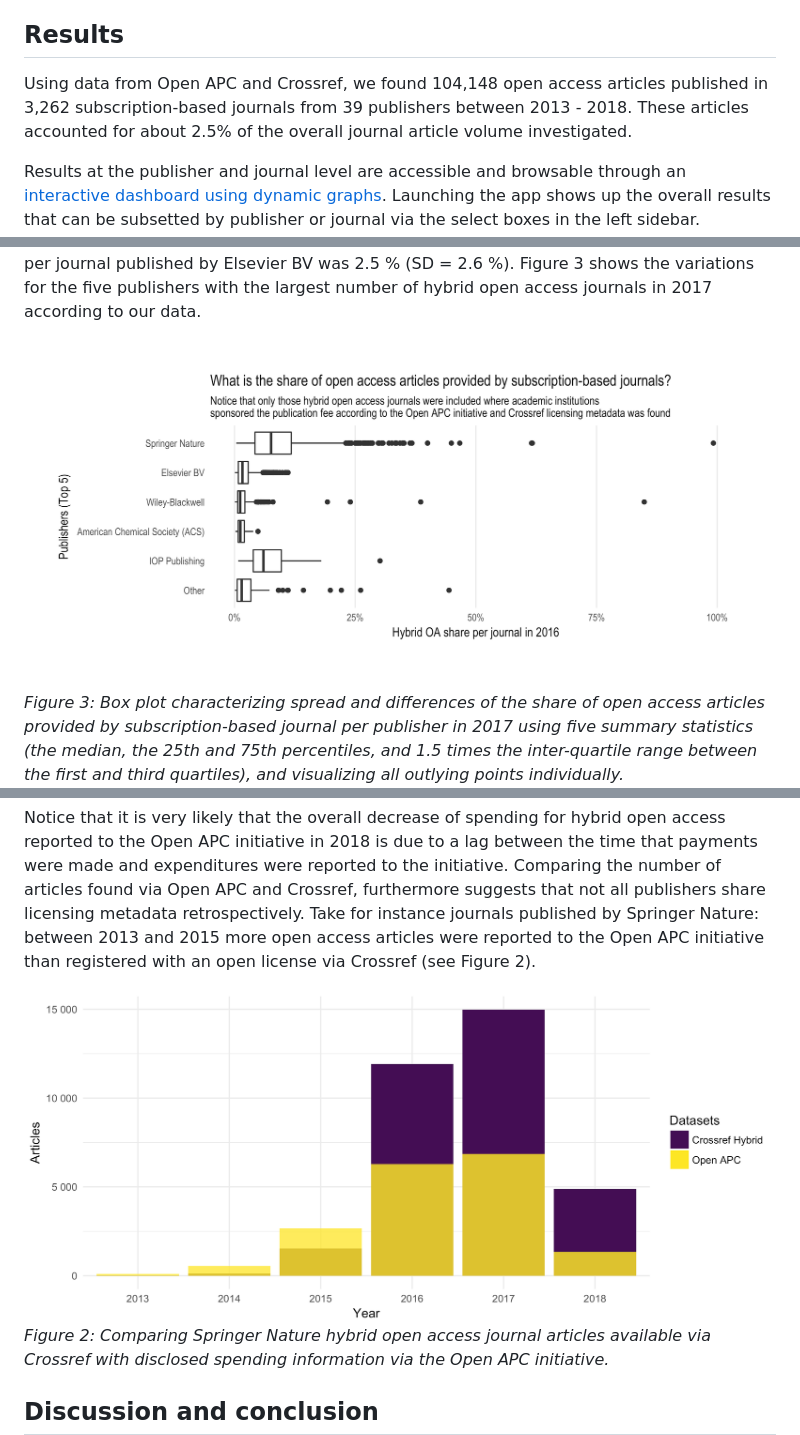
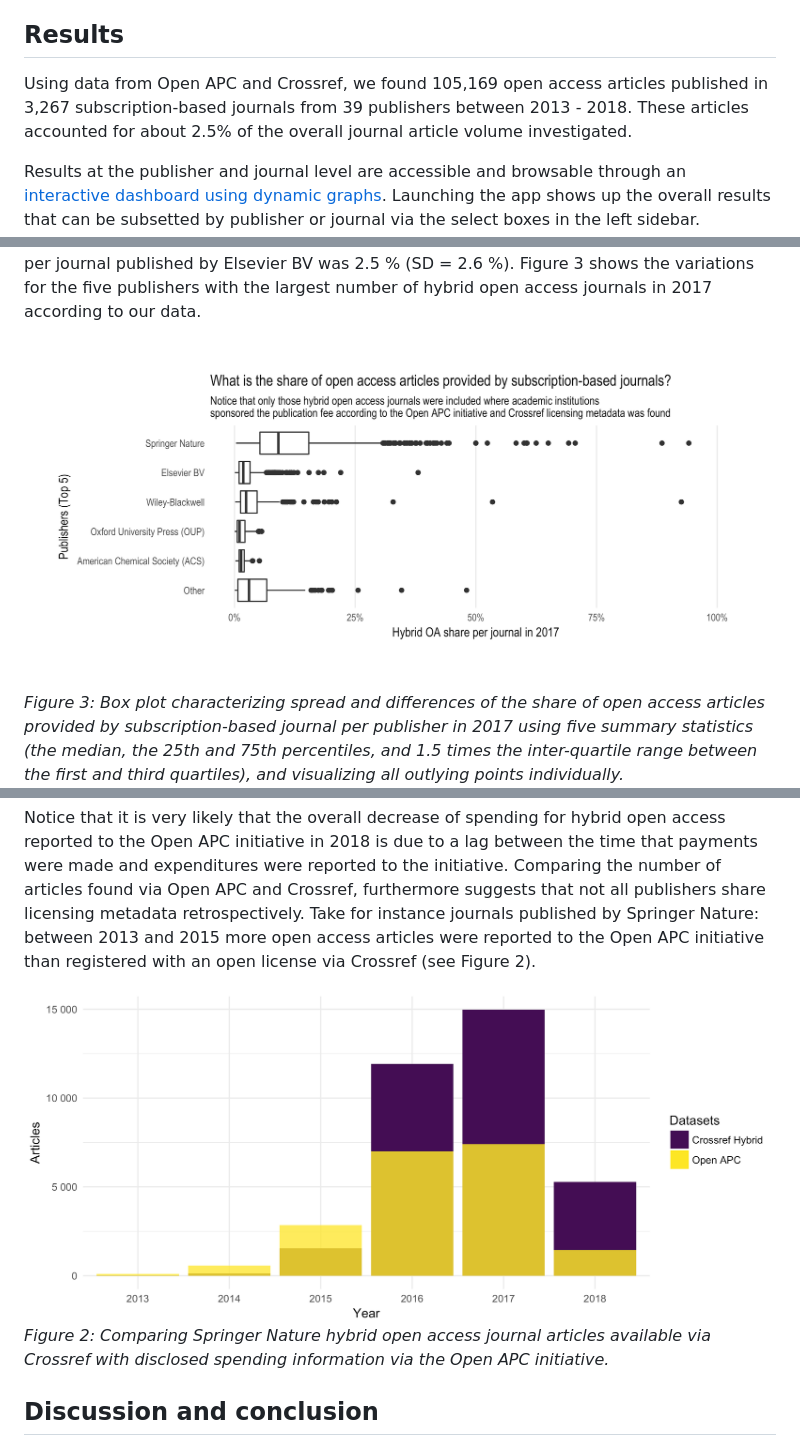
Before and after one commit to subugoe/hoad, a Markdown page: docs/about.md, 3 parts joined by grey strips. Rendered like a GitHub page; pictures changed too: img/oa_variation.png, img/oapc_cr_springer.png.

Commit message:
data matching worked

```diff
--- a/docs/about.md
+++ b/docs/about.md
@@ -51,8 +51,8 @@ Data were gathered on 2018-04-18. Methods were implemented in R and were made op
 
 ## Results
 
-Using data from Open APC and Crossref, we found 104,148  open access articles published in
-3,262 subscription-based journals from 39 publishers between 2013 - 2018. These articles accounted for about 2.5% of the overall journal article volume investigated.
+Using data from Open APC and Crossref, we found 105,169  open access articles published in
+3,267 subscription-based journals from 39 publishers between 2013 - 2018. These articles accounted for about 2.5% of the overall journal article volume investigated.
 
 Results at the publisher and journal level are accessible and browsable through an [interactive dashboard using dynamic graphs](https://najkoja.shinyapps.io/hybridoa/). Launching the app shows up the overall results that can be subsetted by publisher or journal via the select boxes in the left sidebar. Publisher names are decreasingly sorted according to the number of hybrid open access articles published. Corresponding journals are filtered conditionally to the publisher selection and are sorted alphabetically.
 
```
Also changed, not shown: other parts of docs/about.md (+6 -6 lines), img/licensing_coverage.png, 5 other files.
